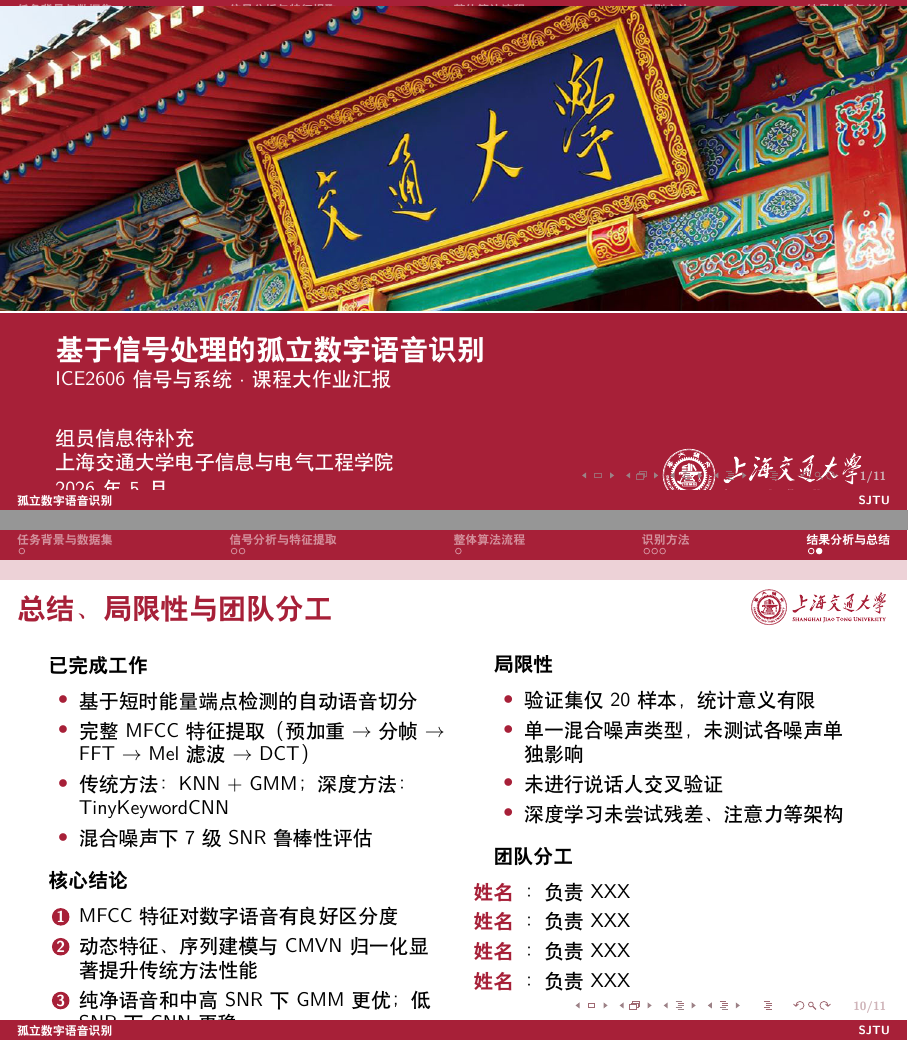
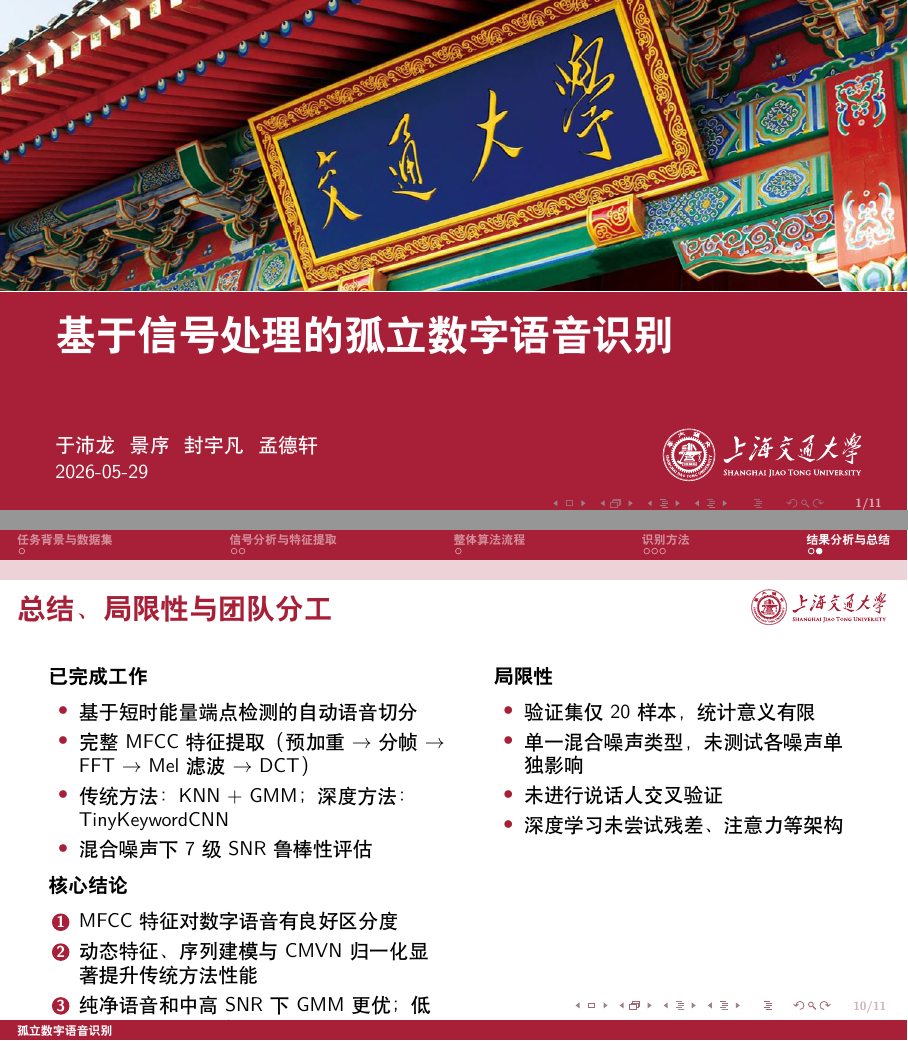
Before and after one commit to wind-drift/SJTU_ICE2606_Project_2026Spring, LaTeX slides (slides/main.tex, which reads slides/contents/summary.tex): pages 1 and 10 of 11, joined at a grey line. Compiled offline with XeLaTeX.

Commit message:
fix: scant fix to known problems, still working

```diff
--- a/slides/contents/summary.tex
+++ b/slides/contents/summary.tex
@@ -89,7 +89,6 @@
       \item 混合噪声下 7 级 SNR 鲁棒性评估
     \end{itemize}
 
-    \smallskip
     \textbf{核心结论}
     \begin{enumerate}
       \setlength{\itemsep}{0pt}
@@ -108,14 +107,5 @@
       \item 深度学习未尝试残差、注意力等架构
     \end{itemize}
 
-    \smallskip
-    \textbf{团队分工}
-    \begin{itemize}
-      \setlength{\itemsep}{0pt}
-      \item [姓名]：负责 XXX
-      \item [姓名]：负责 XXX
-      \item [姓名]：负责 XXX
-      \item [姓名]：负责 XXX
-    \end{itemize}
   \end{columns}
 \end{frame}
--- a/slides/main.tex
+++ b/slides/main.tex
@@ -1,7 +1,7 @@
 % !TeX program = xelatex
 % !TeX encoding = UTF-8
 
-\documentclass[xcolor=table,dvipsnames,svgnames,aspectratio=169]{ctexbeamer}
+\documentclass[xcolor=table,dvipsnames,svgnames,aspectratio=169,t]{ctexbeamer}
 
 \usepackage{tikz}
 \usepackage{pgfplots}
@@ -65,22 +65,14 @@
   breaklines,%
 }
 
-\author{组员信息待补充}
-\institute[SJTU]{上海交通大学电子信息与电气工程学院}
-\date{2026 年 5 月}
-\subject{信号与系统课程大作业汇报}
-\keywords{语音识别, MFCC, KNN, GMM, CNN, 信号与系统}
+\author{于沛龙\ \ 景序\ \ 封宇凡\ \ 孟德轩}
 
 \title[孤立数字语音识别]
 {\textbf{基于信号处理的孤立数字语音识别}}
 
-\subtitle{ICE2606 信号与系统 · 课程大作业汇报}
-
 \begin{document}
 
-\begin{frame}
-\titlepage
-\end{frame}
+\maketitle
 
 \include{contents/introduction}
 \include{contents/basis}
```
Also changed, not shown: slides/contents/thesis.tex (+6 -18 lines), slides/main.pdf.
